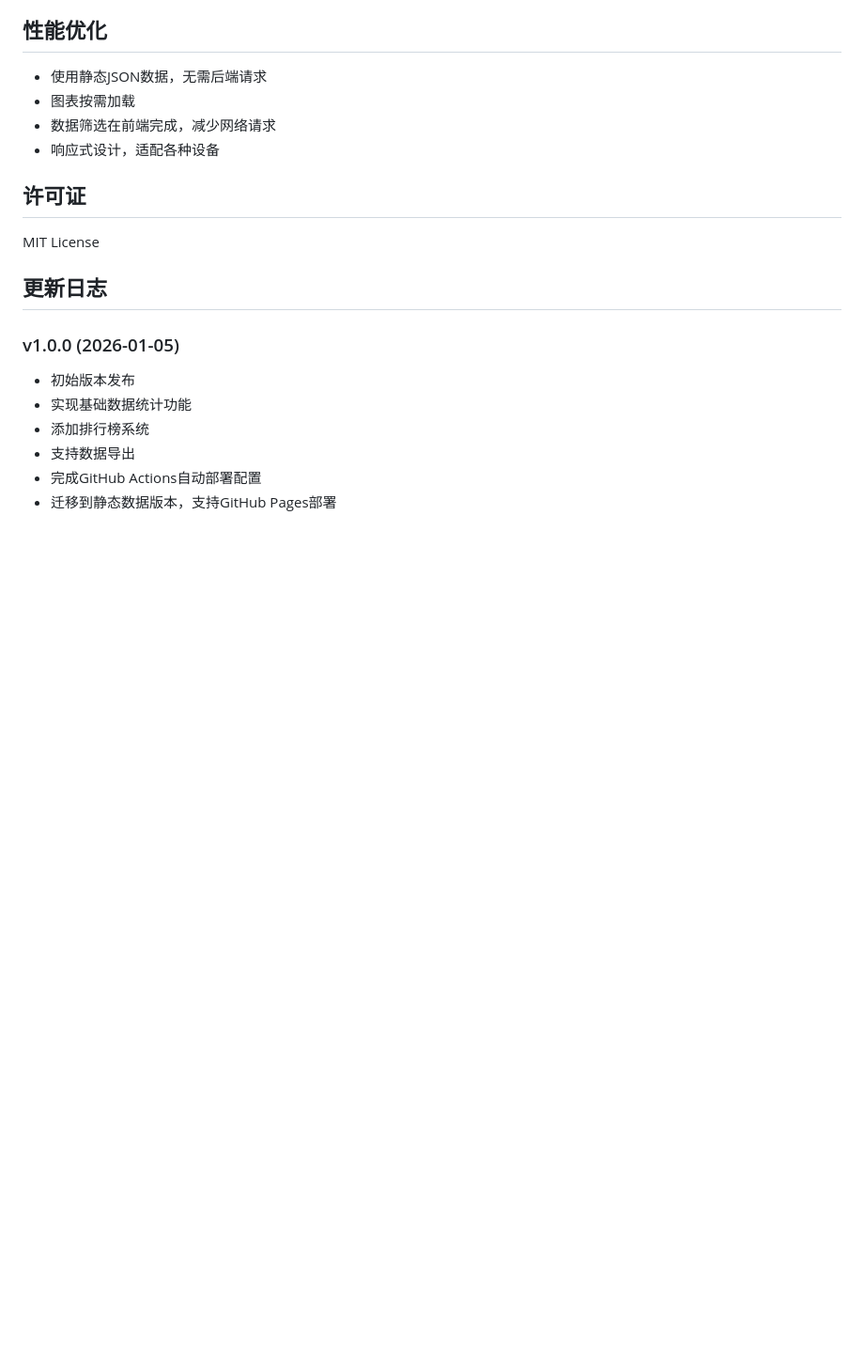
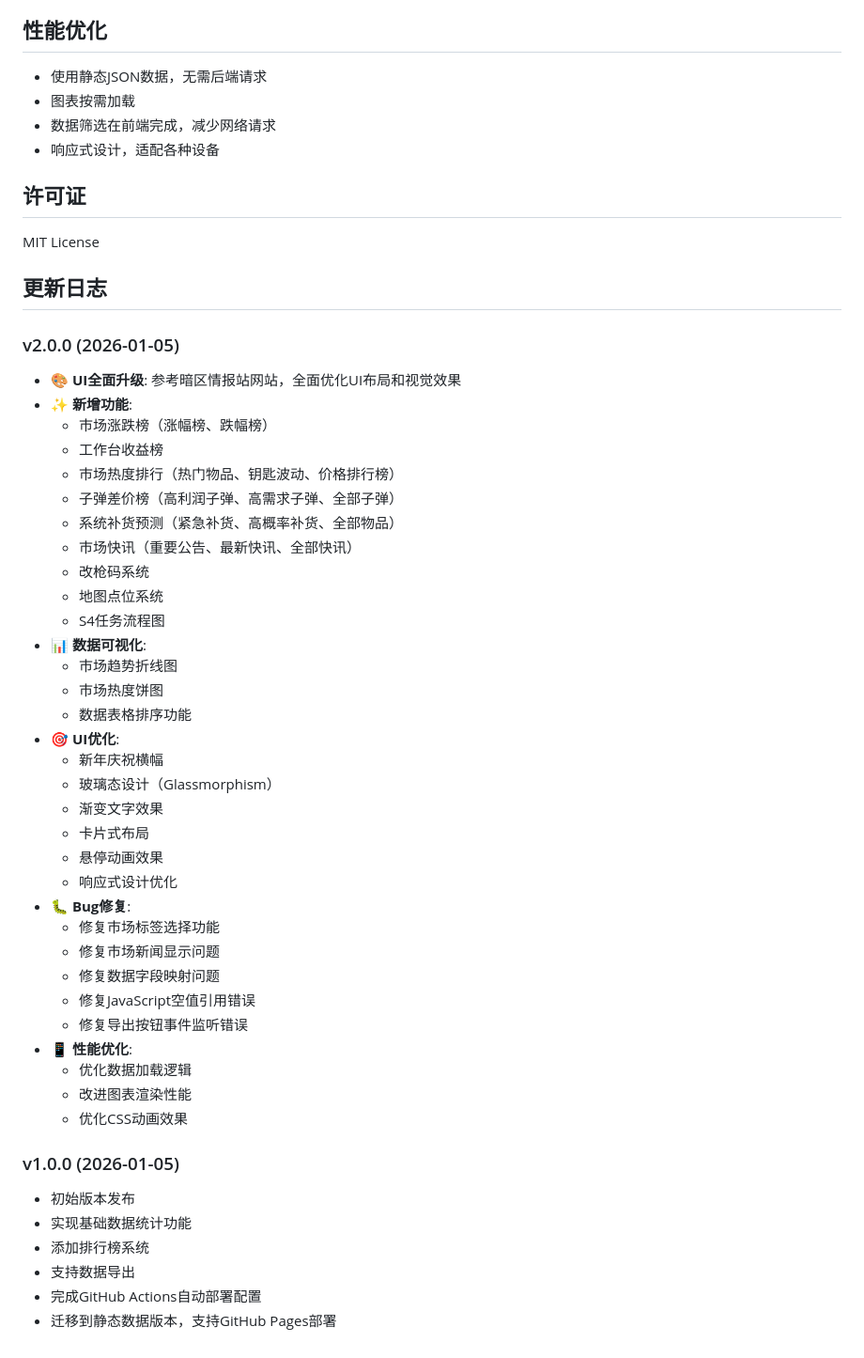
Before and after one commit to ailoviupi/darkzone-stats, a Markdown page: README.md, the part around the change. Shown at 94% size. Drawn GitHub-style; blank space fills up the shorter version.

Commit message:
添加v2.0.0更新日志和功能更新列表

```diff
--- a/README.md
+++ b/README.md
@@ -187,6 +187,40 @@ MIT License
 
 ## 更新日志
 
+### v2.0.0 (2026-01-05)
+- 🎨 **UI全面升级**: 参考暗区情报站网站，全面优化UI布局和视觉效果
+- ✨ **新增功能**:
+  - 市场涨跌榜（涨幅榜、跌幅榜）
+  - 工作台收益榜
+  - 市场热度排行（热门物品、钥匙波动、价格排行榜）
+  - 子弹差价榜（高利润子弹、高需求子弹、全部子弹）
+  - 系统补货预测（紧急补货、高概率补货、全部物品）
+  - 市场快讯（重要公告、最新快讯、全部快讯）
+  - 改枪码系统
+  - 地图点位系统
+  - S4任务流程图
+- 📊 **数据可视化**:
+  - 市场趋势折线图
+  - 市场热度饼图
+  - 数据表格排序功能
+- 🎯 **UI优化**:
+  - 新年庆祝横幅
+  - 玻璃态设计（Glassmorphism）
+  - 渐变文字效果
+  - 卡片式布局
+  - 悬停动画效果
+  - 响应式设计优化
+- 🐛 **Bug修复**:
+  - 修复市场标签选择功能
+  - 修复市场新闻显示问题
+  - 修复数据字段映射问题
+  - 修复JavaScript空值引用错误
+  - 修复导出按钮事件监听错误
+- 📱 **性能优化**:
+  - 优化数据加载逻辑
+  - 改进图表渲染性能
+  - 优化CSS动画效果
+
 ### v1.0.0 (2026-01-05)
 - 初始版本发布
 - 实现基础数据统计功能
```
